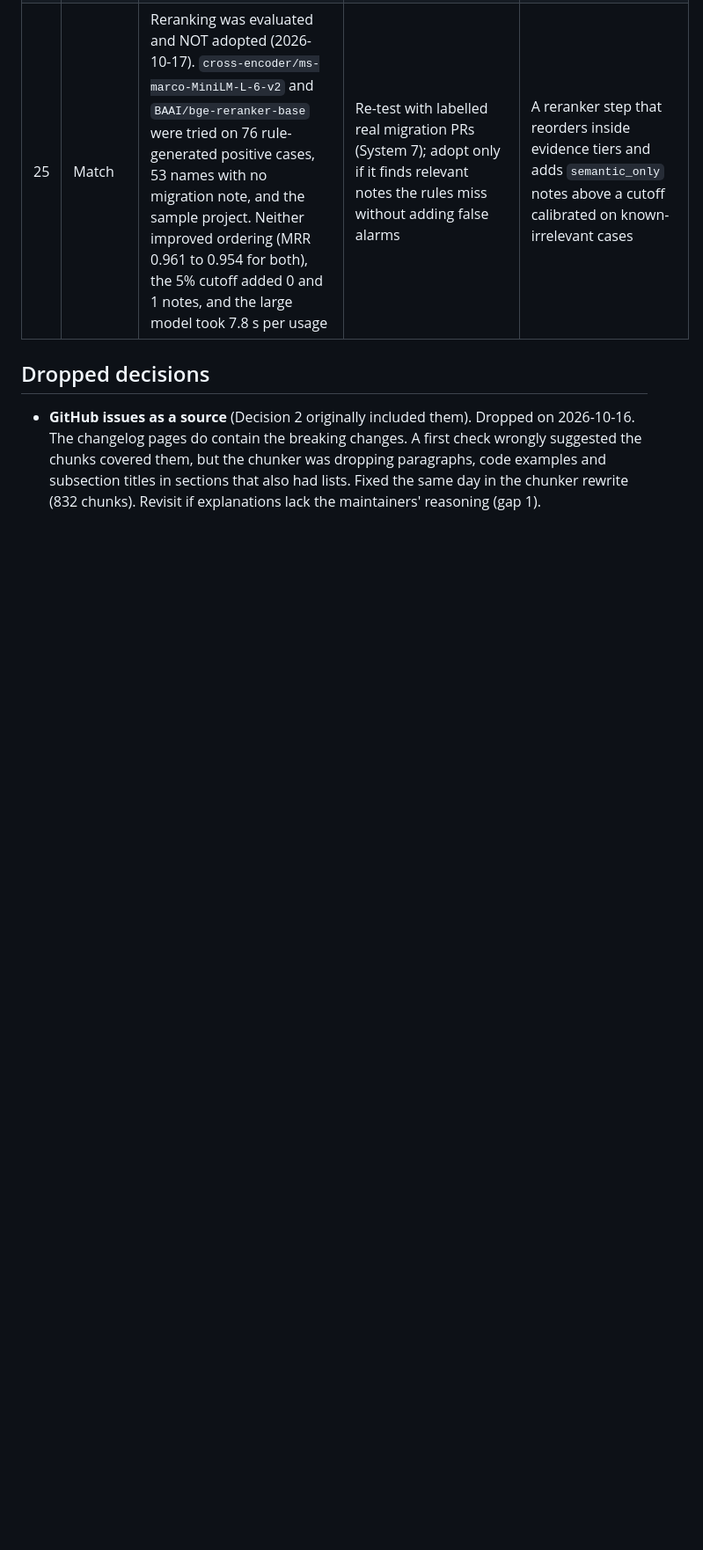
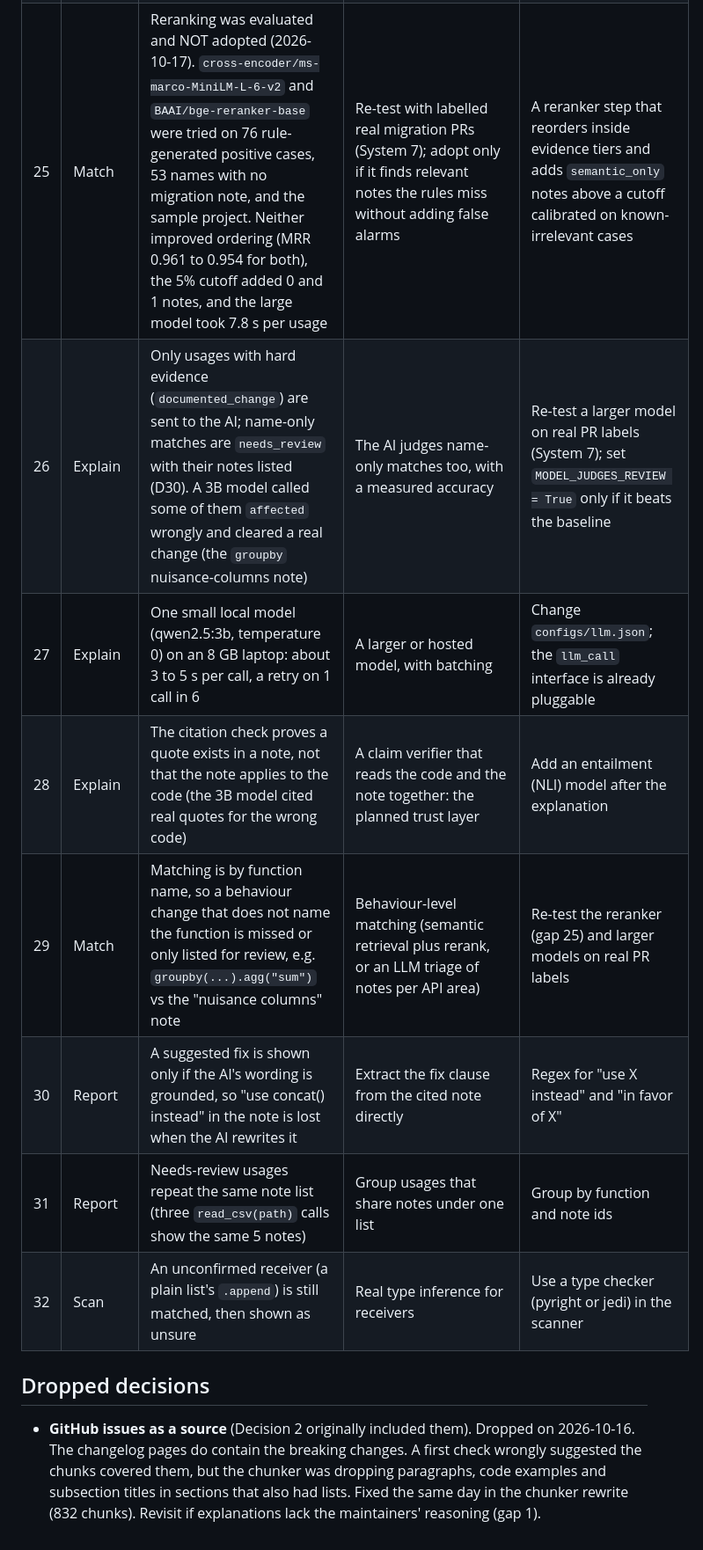
Before and after one commit to vishakhamehta101/dependency-migration-assistant, a Markdown page: docs/production_gap_log.md, the part around the change. Shown at 88% size. GitHub-like rendering; blank space fills up the shorter version.

Commit message:
docs: gap log rows 26-32 from System 6

```diff
--- a/docs/production_gap_log.md
+++ b/docs/production_gap_log.md
@@ -31,6 +31,13 @@ Shortcuts taken for the student/prototype version of Module 1, what production w
 | 23 | Match | "Removed function" is detected from the wording of the note (starts with Removed/Remove/Removal and names the function before from/in/of/with). Argument words such as `axis` or `index` can also strengthen a match | Parse each changelog entry into action, target and arguments once, at chunk time, and store them as chunk fields | Add a structured-change extractor to chunk.py |
 | 24 | Match | Only the top 50 candidates per usage are examined and the top 5 kept. Very generic names (e.g. `DataFrame`, 111 notes) are truncated and always land in `review` | Argument- and context-aware matching, or an LLM judgement per usage | System 6 |
 | 25 | Match | Reranking was evaluated and NOT adopted (2026-10-17). `cross-encoder/ms-marco-MiniLM-L-6-v2` and `BAAI/bge-reranker-base` were tried on 76 rule-generated positive cases, 53 names with no migration note, and the sample project. Neither improved ordering (MRR 0.961 to 0.954 for both), the 5% cutoff added 0 and 1 notes, and the large model took 7.8 s per usage | Re-test with labelled real migration PRs (System 7); adopt only if it finds relevant notes the rules miss without adding false alarms | A reranker step that reorders inside evidence tiers and adds `semantic_only` notes above a cutoff calibrated on known-irrelevant cases |
+| 26 | Explain | Only usages with hard evidence (`documented_change`) are sent to the AI; name-only matches are `needs_review` with their notes listed (D30). A 3B model called some of them `affected` wrongly and cleared a real change (the `groupby` nuisance-columns note) | The AI judges name-only matches too, with a measured accuracy | Re-test a larger model on real PR labels (System 7); set `MODEL_JUDGES_REVIEW = True` only if it beats the baseline |
+| 27 | Explain | One small local model (qwen2.5:3b, temperature 0) on an 8 GB laptop: about 3 to 5 s per call, a retry on 1 call in 6 | A larger or hosted model, with batching | Change `configs/llm.json`; the `llm_call` interface is already pluggable |
+| 28 | Explain | The citation check proves a quote exists in a note, not that the note applies to the code (the 3B model cited real quotes for the wrong code) | A claim verifier that reads the code and the note together: the planned trust layer | Add an entailment (NLI) model after the explanation |
+| 29 | Match | Matching is by function name, so a behaviour change that does not name the function is missed or only listed for review, e.g. `groupby(...).agg("sum")` vs the "nuisance columns" note | Behaviour-level matching (semantic retrieval plus rerank, or an LLM triage of notes per API area) | Re-test the reranker (gap 25) and larger models on real PR labels |
+| 30 | Report | A suggested fix is shown only if the AI's wording is grounded, so "use concat() instead" in the note is lost when the AI rewrites it | Extract the fix clause from the cited note directly | Regex for "use X instead" and "in favor of X" |
+| 31 | Report | Needs-review usages repeat the same note list (three `read_csv(path)` calls show the same 5 notes) | Group usages that share notes under one list | Group by function and note ids |
+| 32 | Scan | An unconfirmed receiver (a plain list's `.append`) is still matched, then shown as unsure | Real type inference for receivers | Use a type checker (pyright or jedi) in the scanner |
 
 ## Dropped decisions
 
```
